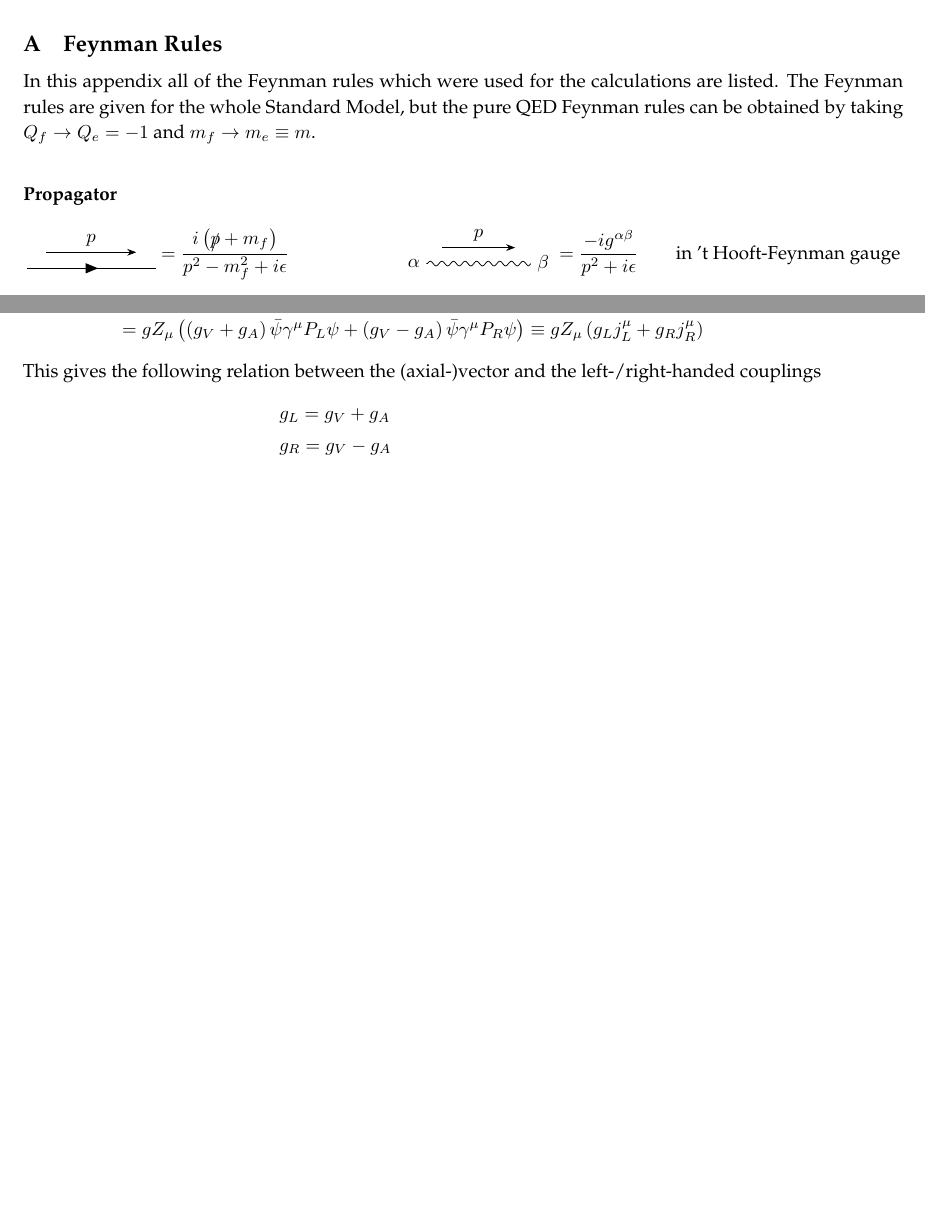
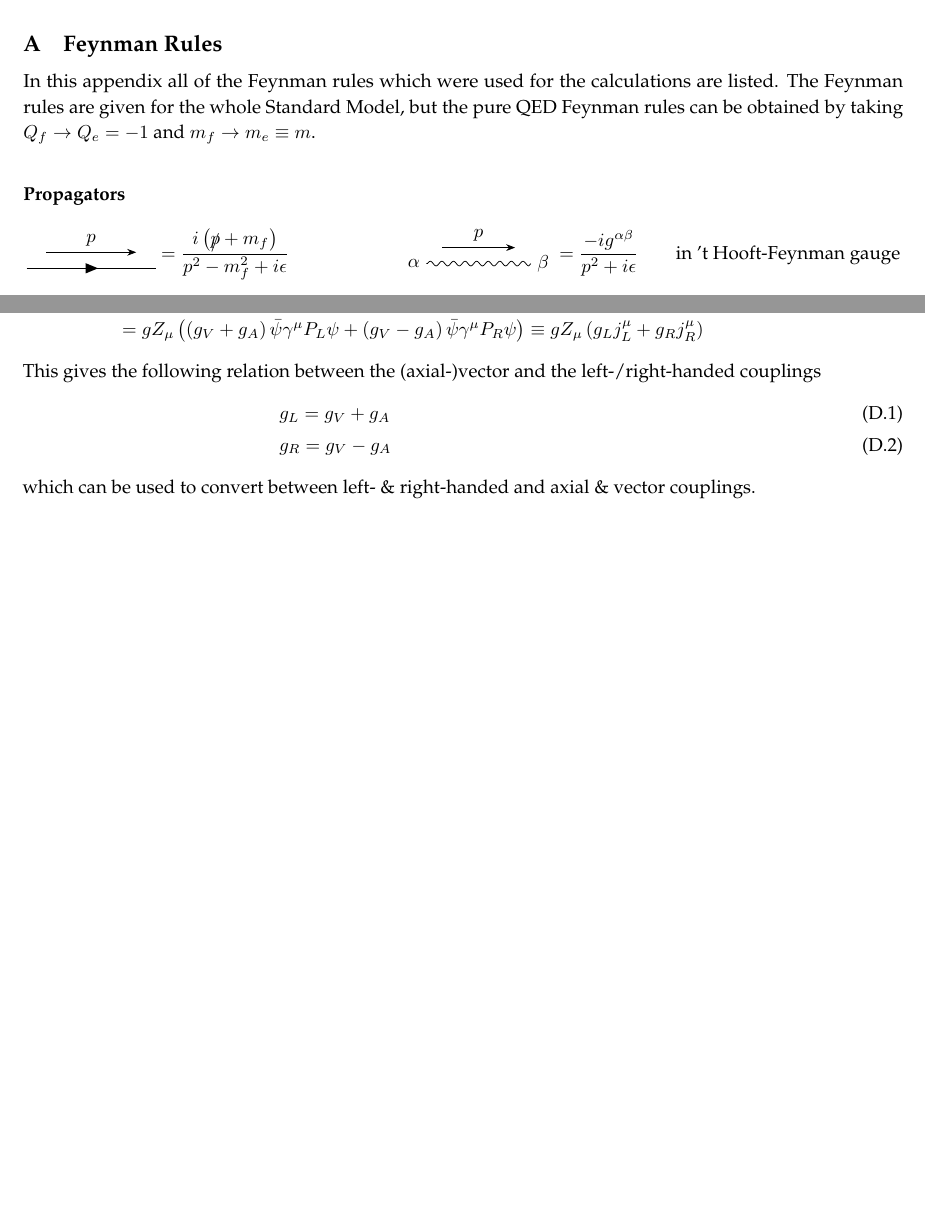
Before and after one commit to jonakley/SussexUniR2, a LaTeX paper (Report/main.tex, which reads Report/Sections/Appendices.tex): two parts of pages 25 and 29 of 30, joined at a grey line, cut so that both start at the same text, the shorter picture padded with empty space. The pictures show the PDF file Report/main.pdf that the author committed with the source.

Commit message:
Fixed typos in appendix

```diff
--- a/Report/Sections/Appendices.tex
+++ b/Report/Sections/Appendices.tex
@@ -4,7 +4,7 @@
 \label{sec:FeynmanRules}
 In this appendix all of the Feynman rules which were used for the calculations are listed. The Feynman rules are given for the whole Standard Model, but the pure QED Feynman rules can be obtained by taking $Q_f \rightarrow Q_e = -1$ and $m_f \rightarrow m_e\equiv m$. \\
 
-{\bf Propagator}
+{\bf Propagators}
 \begin{equation*}
 \begin{gathered}
 \feynmandiagram [horizontal=a to b] {
@@ -251,7 +251,8 @@ We can use the above relations to express this coupling in terms of right- and l
 & = g Z_{\mu} \left( \left( g_V + g_A \right) \bar{\psi} \gamma^{\mu} P_L \psi + \left( g_V - g_A \right) \bar{\psi} \gamma^{\mu} P_R \psi \right) \equiv g Z_{\mu} \left( g_L j^{\mu}_L + g_R j^{\mu}_R \right)  &
 \end{align*}
 This gives the following relation between the (axial-)vector and the left-/right-handed couplings
-\begin{align*}
+\begin{align}
 &g_L = g_V + g_A &\\
 &g_R = g_V - g_A &
-\end{align*}
+\end{align}
+which can be used to convert between left- \& right-handed and axial \& vector couplings.
```
Also changed, not shown: Report/main.pdf.
